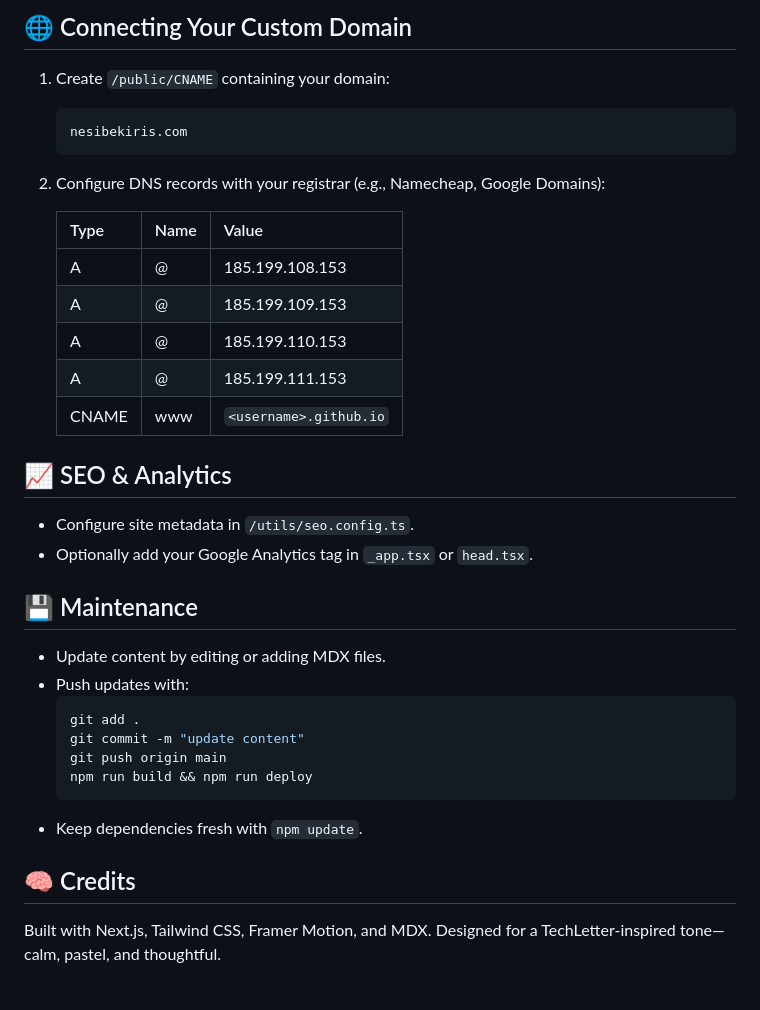
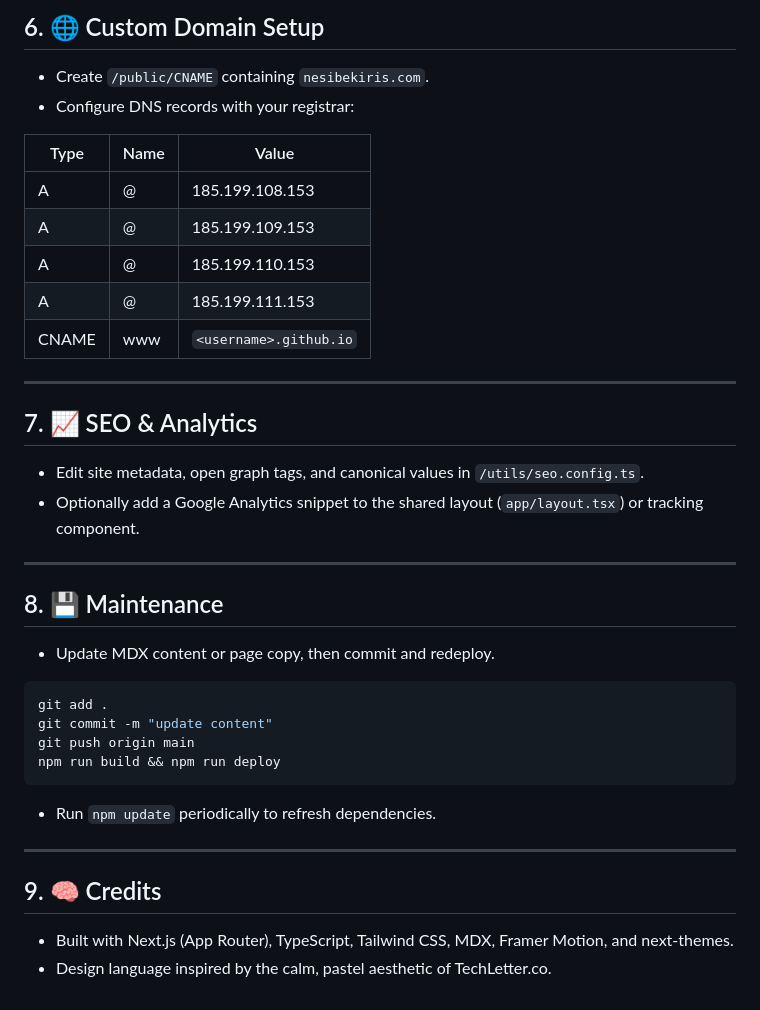
Before and after one commit to nesibekiris/nesibekiris, a Markdown page: README.md, the part around one of its changes. Drawn GitHub-style.

````diff
--- a/README.md
+++ b/README.md
@@ -70,33 +73,36 @@ This exports static HTML files into `/out` and publishes them to the `gh-pages`
 
-## 🌐 Connecting Your Custom Domain
-1. Create `/public/CNAME` containing your domain:
-   ```
-   nesibekiris.com
-   ```
-2. Configure DNS records with your registrar (e.g., Namecheap, Google Domains):
+## 6. 🌐 Custom Domain Setup
+- Create `/public/CNAME` containing `nesibekiris.com`.
+- Configure DNS records with your registrar:
 
-   | Type | Name | Value |
-   | ---- | ---- | ----- |
-   | A    | @    | 185.199.108.153 |
-   | A    | @    | 185.199.109.153 |
-   | A    | @    | 185.199.110.153 |
-   | A    | @    | 185.199.111.153 |
-   | CNAME | www | `<username>.github.io` |
+| Type | Name | Value |
+| ---- | ---- | ----- |
+| A | @ | 185.199.108.153 |
+| A | @ | 185.199.109.153 |
+| A | @ | 185.199.110.153 |
+| A | @ | 185.199.111.153 |
+| CNAME | www | `<username>.github.io` |
 
-## 📈 SEO & Analytics
-- Configure site metadata in `/utils/seo.config.ts`.
-- Optionally add your Google Analytics tag in `_app.tsx` or `head.tsx`.
+---
 
-## 💾 Maintenance
-- Update content by editing or adding MDX files.
-- Push updates with:
-  ```bash
-  git add .
-  git commit -m "update content"
-  git push origin main
-  npm run build && npm run deploy
-  ```
-- Keep dependencies fresh with `npm update`.
+## 7. 📈 SEO & Analytics
+- Edit site metadata, open graph tags, and canonical values in `/utils/seo.config.ts`.
+- Optionally add a Google Analytics snippet to the shared layout (`app/layout.tsx`) or tracking component.
 
-## 🧠 Credits
-Built with Next.js, Tailwind CSS, Framer Motion, and MDX. Designed for a TechLetter-inspired tone—calm, pastel, and thoughtful.
+---
+
+## 8. 💾 Maintenance
+- Update MDX content or page copy, then commit and redeploy.
+```bash
+git add .
+git commit -m "update content"
+git push origin main
+npm run build && npm run deploy
+```
+- Run `npm update` periodically to refresh dependencies.
+
+---
+
+## 9. 🧠 Credits
+- Built with Next.js (App Router), TypeScript, Tailwind CSS, MDX, Framer Motion, and next-themes.
+- Design language inspired by the calm, pastel aesthetic of TechLetter.co.
````
Also changed, not shown: other parts of README.md (+37 -34 lines).
